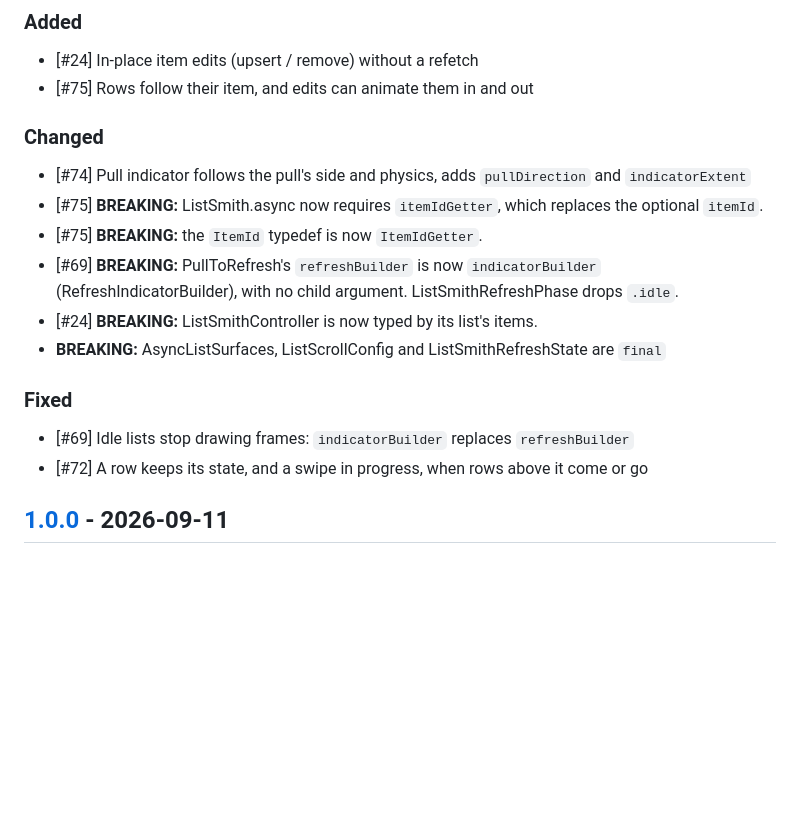
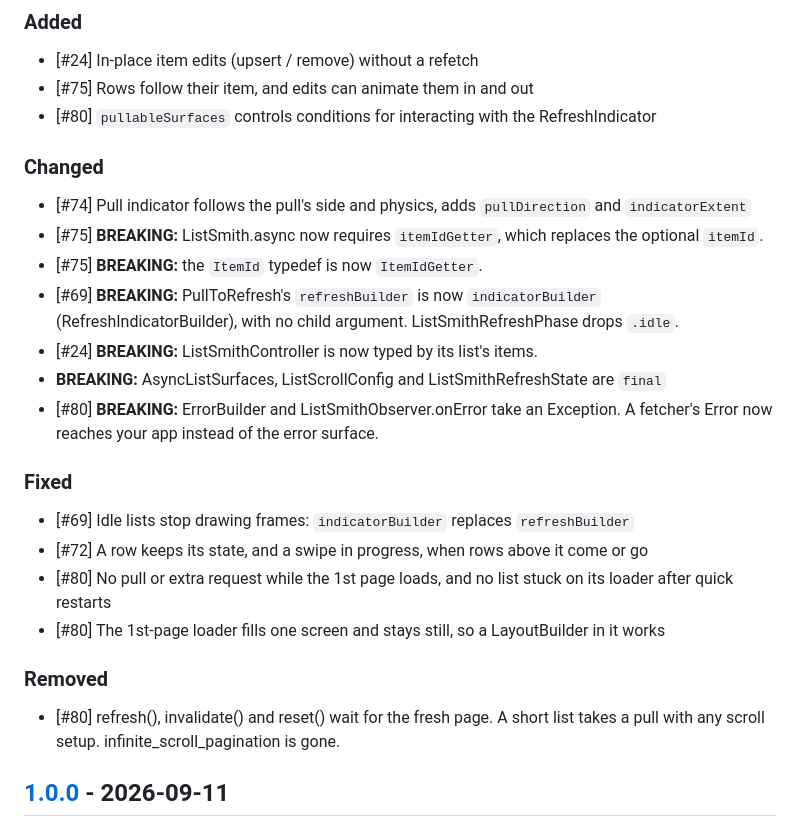
Before and after one commit to LahaLuhem/list_smith, a Markdown page: CHANGELOG.md, the part around the change. Drawn GitHub-style; blank space fills up the shorter version.

Commit message:
Changelog updated [skip ci]

```diff
--- a/CHANGELOG.md
+++ b/CHANGELOG.md
@@ -2,6 +2,7 @@
 ### Added
 - \[#24\] In-place item edits (upsert / remove) without a refetch
 - \[#75\] Rows follow their item, and edits can animate them in and out
+- \[#80\] `pullableSurfaces` controls conditions for interacting with the RefreshIndicator
 
 ### Changed
 - \[#74\] Pull indicator follows the pull's side and physics, adds `pullDirection` and `indicatorExtent`
@@ -10,10 +11,16 @@
 - \[#69\] **BREAKING:** PullToRefresh's `refreshBuilder` is now `indicatorBuilder` (RefreshIndicatorBuilder), with no child argument. ListSmithRefreshPhase drops `.idle`.
 - \[#24\] **BREAKING:** ListSmithController is now typed by its list's items.
 - **BREAKING:** AsyncListSurfaces, ListScrollConfig and ListSmithRefreshState are `final`
+- \[#80\] **BREAKING:** ErrorBuilder and ListSmithObserver.onError take an Exception. A fetcher's Error now reaches your app instead of the error surface.
 
 ### Fixed
 - \[#69\] Idle lists stop drawing frames: `indicatorBuilder` replaces `refreshBuilder`
 - \[#72\] A row keeps its state, and a swipe in progress, when rows above it come or go
+- \[#80\] No pull or extra request while the 1st page loads, and no list stuck on its loader after quick restarts
+- \[#80\] The 1st-page loader fills one screen and stays still, so a LayoutBuilder in it works
+
+### Removed
+- \[#80\] refresh(), invalidate() and reset() wait for the fresh page. A short list takes a pull with any scroll setup. infinite\_scroll\_pagination is gone.
 
 ## [1.0.0] - 2026-09-11
 ### Added
```
